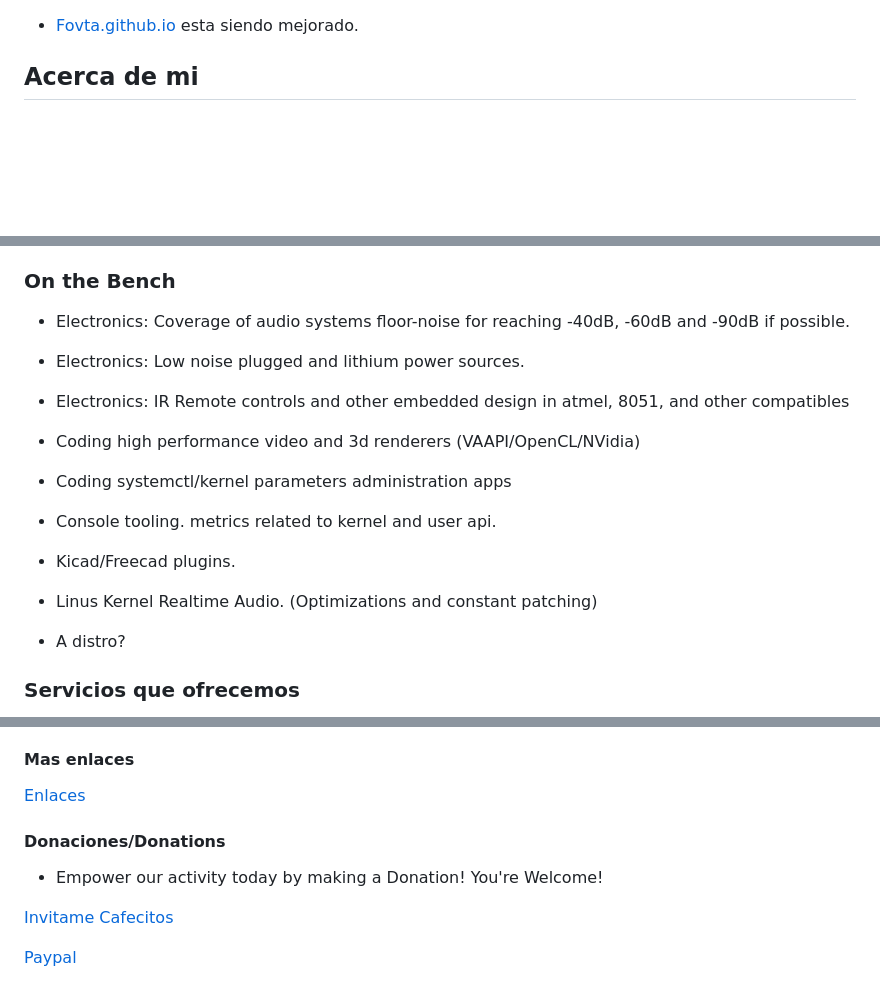
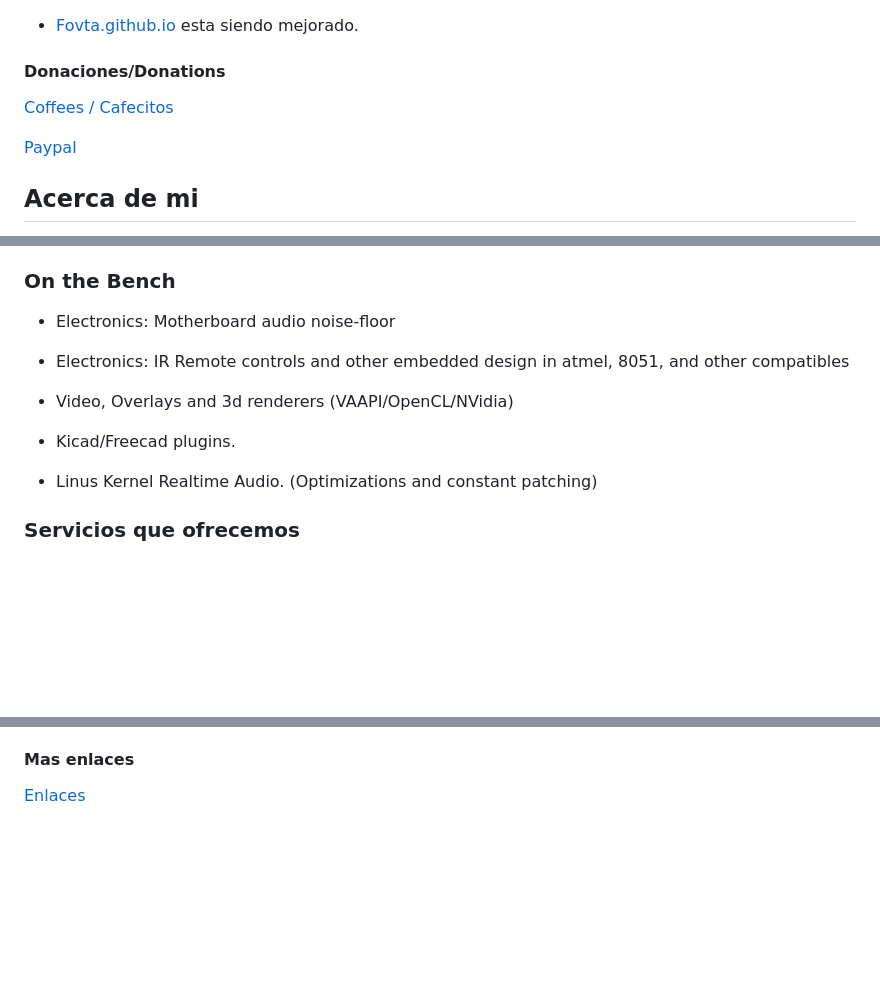
Before and after one commit to fovtran/fovtran.github.io, a Markdown page: README.md, 3 parts joined by grey strips. GitHub-like rendering; blank space fills up the shorter version.

Commit message:
donations open

```diff
--- a/README.md
+++ b/README.md
@@ -1,4 +1,11 @@
 * [Fovta.github.io](https://fovtran.github.io) esta siendo mejorado.
+
+
+#### Donaciones/Donations
+
+[Coffees / Cafecitos](https://cafecito.app/manueduc)
+
+[Paypal](https://www.paypal.com/paypalme/disenonline)
 
 
 ## Acerca de mi
@@ -14,16 +21,12 @@
 
 ### On the Bench
 
-- Electronics: Coverage of audio systems floor-noise for reaching -40dB, -60dB and -90dB if possible.
-- Electronics: Low noise plugged and lithium power sources.
+- Electronics: Motherboard audio noise-floor
 - Electronics: IR Remote controls and other embedded design in atmel, 8051, and other compatibles
 
-- Coding high performance video and 3d renderers (VAAPI/OpenCL/NVidia)
-- Coding systemctl/kernel parameters administration apps
-- Console tooling. metrics related to kernel and user api.
+- Video, Overlays and 3d renderers (VAAPI/OpenCL/NVidia)
 - Kicad/Freecad plugins.
 - Linus Kernel Realtime Audio. (Optimizations and constant patching)
-- A distro?
 
 
 ### Servicios que ofrecemos
@@ -118,13 +121,3 @@
 #### Mas enlaces
 
 [Enlaces](WEBS.md)
-
-
-#### Donaciones/Donations
-
-- Empower our activity today by making a Donation!
-  You're Welcome!
-
-[Invitame Cafecitos](https://cafecito.app/manueduc)
-
-[Paypal](https://www.paypal.com/paypalme/disenonline)
```
